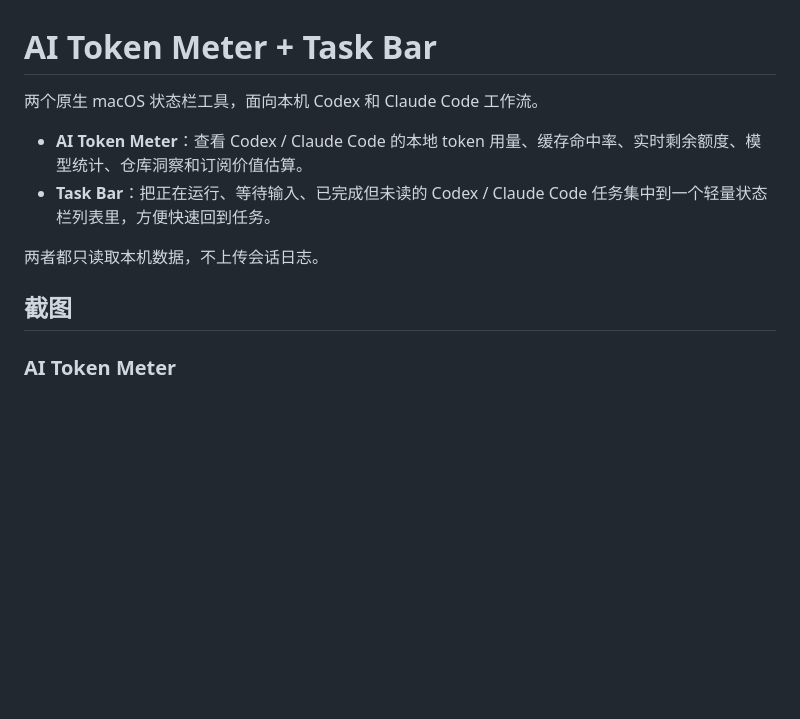
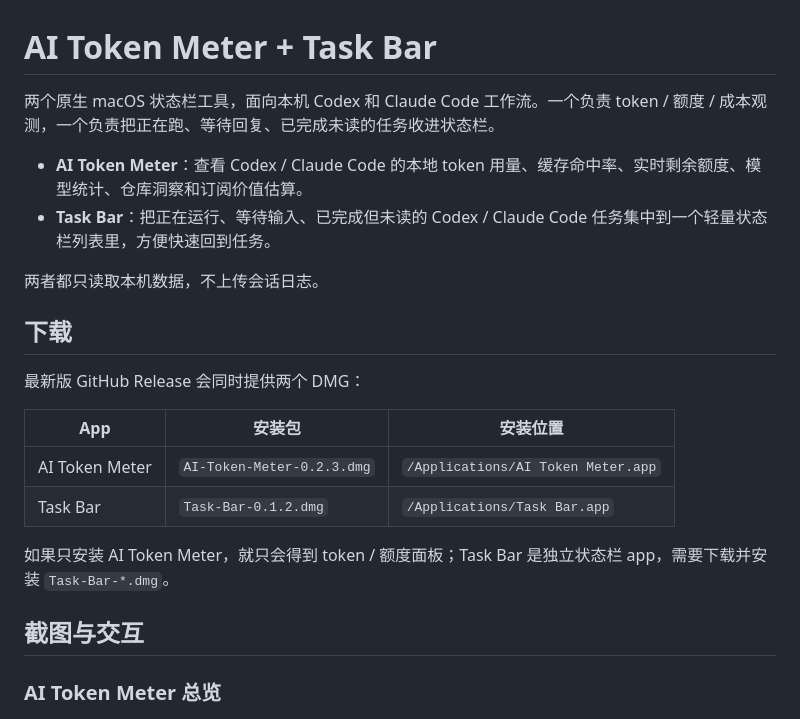
Before and after one commit to prefect12/codex-token-meter, a Markdown page: README.md, the part around one of its changes. Rendered like a GitHub page; blank space fills up the shorter version.

```diff
--- a/README.md
+++ b/README.md
@@ -1,15 +1,26 @@
 # AI Token Meter + Task Bar
 
-两个原生 macOS 状态栏工具，面向本机 Codex 和 Claude Code 工作流。
+两个原生 macOS 状态栏工具，面向本机 Codex 和 Claude Code 工作流。一个负责 token / 额度 / 成本观测，一个负责把正在跑、等待回复、已完成未读的任务收进状态栏。
 
 - **AI Token Meter**：查看 Codex / Claude Code 的本地 token 用量、缓存命中率、实时剩余额度、模型统计、仓库洞察和订阅价值估算。
 - **Task Bar**：把正在运行、等待输入、已完成但未读的 Codex / Claude Code 任务集中到一个轻量状态栏列表里，方便快速回到任务。
 
 两者都只读取本机数据，不上传会话日志。
 
-## 截图
+## 下载
 
-### AI Token Meter
+最新版 GitHub Release 会同时提供两个 DMG：
+
+| App | 安装包 | 安装位置 |
+| --- | --- | --- |
+| AI Token Meter | `AI-Token-Meter-0.2.3.dmg` | `/Applications/AI Token Meter.app` |
+| Task Bar | `Task-Bar-0.1.2.dmg` | `/Applications/Task Bar.app` |
+
+如果只安装 AI Token Meter，就只会得到 token / 额度面板；Task Bar 是独立状态栏 app，需要下载并安装 `Task-Bar-*.dmg`。
+
+## 截图与交互
+
+### AI Token Meter 总览
 
 <p align="center">
   <img src="docs/images/ai-token-meter-release.png" alt="AI Token Meter menu dashboard" width="420">
```
Also changed, not shown: other parts of README.md (+35 -14 lines), docs/images/ai-token-meter-hover-release.png (added), docs/images/task-bar-hover-release.png (added).
